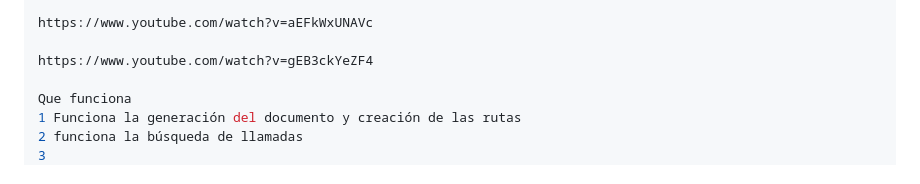
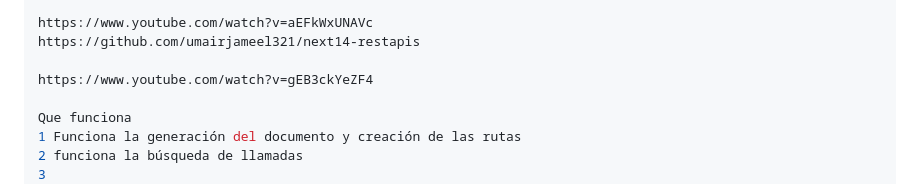
Before and after one commit to 12emanuel21/video-de-fondo.github.io, a Markdown page: excluir_numeros.md, the part around the change. GitHub-like rendering.

```diff
--- a/excluir_numeros.md
+++ b/excluir_numeros.md
@@ -14,6 +14,7 @@ conocer buenas prácticas y errores comunes a evitar. Si es posible, proporciona
 o desafíos para reforzar el aprendizaje."
 
 https://www.youtube.com/watch?v=aEFkWxUNAVc
+https://github.com/umairjameel321/next14-restapis
 
 https://www.youtube.com/watch?v=gEB3ckYeZF4
 
```
